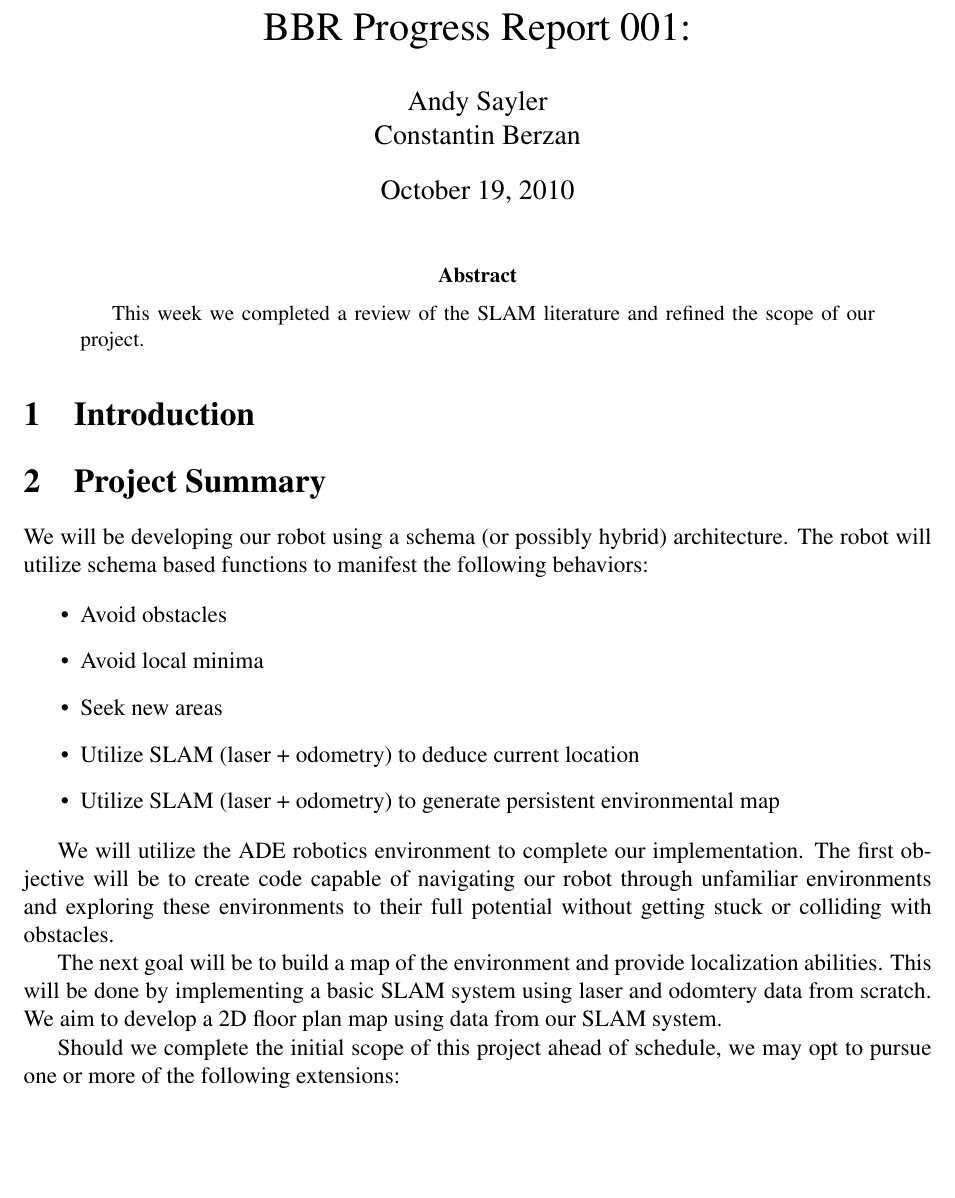
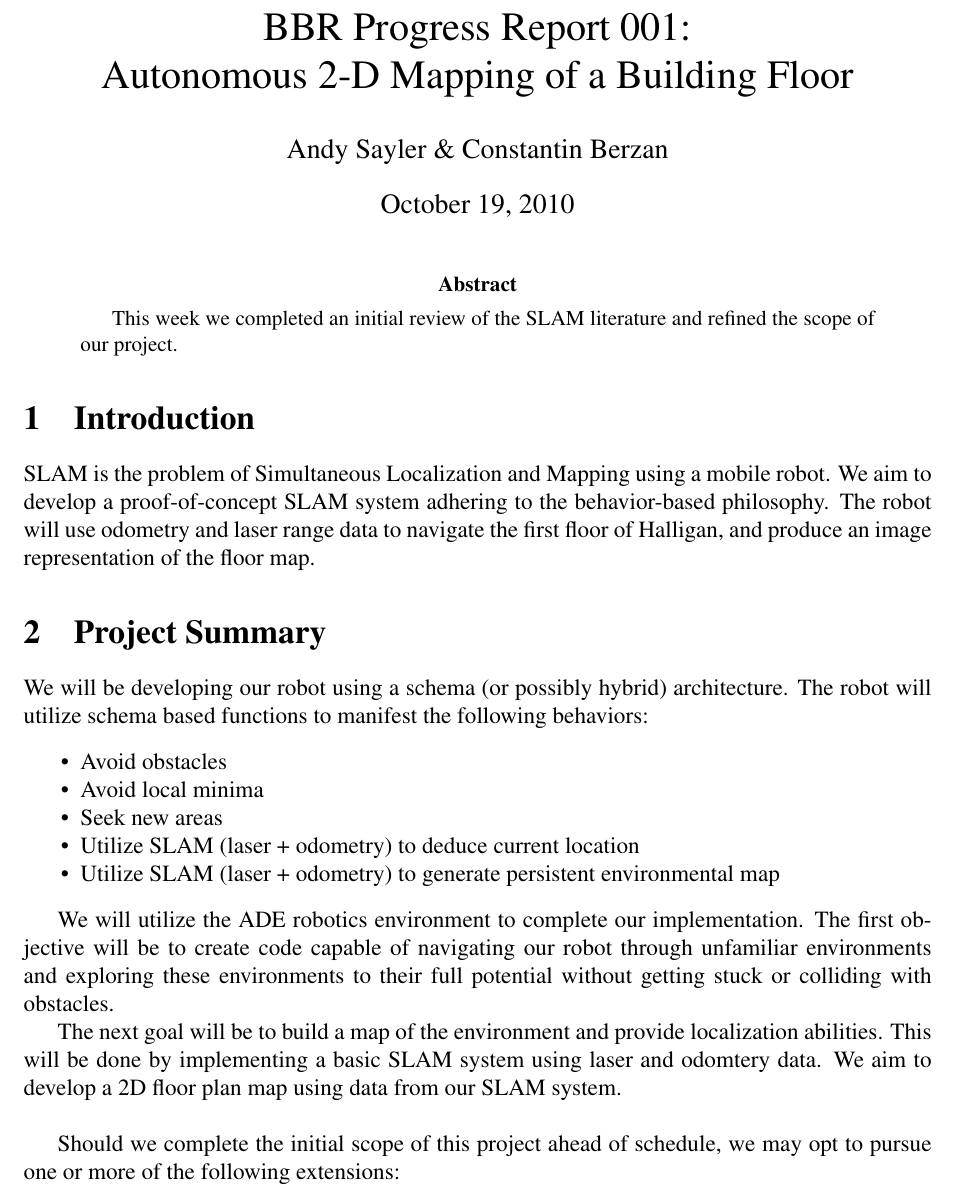
Before and after one commit to cberzan/bbr-mapper, a LaTeX paper (progress-reports/pr1.tex): part of page 1 of 2, cut so that both start at the same text, the shorter picture padded with empty space. Compiled offline with pdfLaTeX.

Commit message:
introduction, title, reduce bullet spacing

```diff
--- a/progress-reports/pr1.tex
+++ b/progress-reports/pr1.tex
@@ -3,12 +3,13 @@
 % http://www.mat.bham.ac.uk/R.W.Kaye/latex/examples.htm
 %
 % Andy Sayler
-% Constantine Berzan
+% Constantin Berzan
 
 \documentclass[12pt]{article}
 \usepackage{times}
 \usepackage{latexsym}
 \usepackage{xspace}
+\usepackage{times}
 \usepackage{epsfig}
 \setlength {\topmargin} {0 mm}
 \setlength {\headsep} {0 mm}
@@ -22,20 +23,22 @@
 
 \begin{document}
 
-\title{BBR Progress Report 001: }
-
-\author{Andy Sayler & Constantin Berzan}
-
+\title{BBR Progress Report 001:\\ Autonomous 2-D Mapping of a Building Floor}
+\author{Andy Sayler \& Constantin Berzan}
 \maketitle
 
 \begin{abstract}
-This week we completed a review of the SLAM literature and refined the scope of our
-project.
+This week we completed an initial review of the SLAM literature and refined the
+scope of our project.
 \end{abstract}
 
 
 \section{Introduction}
-
+SLAM is the problem of Simultaneous Localization and Mapping using a mobile
+robot.  We aim to develop a proof-of-concept SLAM system adhering to the
+behavior-based philosophy.  The robot will use odometry and laser range data to
+navigate the first floor of Halligan, and produce an image representation of the
+floor map.
 
 
 \section{Project Summary}
@@ -45,11 +48,15 @@ architecture. The robot will utilize schema based functions to manifest the
 following behaviors:
 
 \begin{itemize}
+    \setlength{\itemsep}{0pt}
+    \setlength{\parskip}{0pt}
+    \setlength{\parsep}{0pt}
     \item Avoid obstacles
     \item Avoid local minima
     \item Seek new areas
     \item Utilize SLAM (laser + odometry) to deduce current location
-    \item Utilize SLAM (laser + odometry) to generate persistent environmental map
+    \item Utilize SLAM (laser + odometry) to generate persistent environmental
+          map
 \end{itemize}
 
 We will utilize the ADE robotics environment to complete our implementation.
@@ -57,10 +64,10 @@ The first objective will be to create code capable of navigating our robot
 through unfamiliar environments and exploring these environments to their full
 potential without getting stuck or colliding with obstacles.
 
-The next goal will be to build a map of the environment and provide
-localization abilities. This will be done by implementing a basic SLAM system
-using laser and odomtery data from scratch.  We aim to develop a 2D floor plan
-map using data from our SLAM system.
+The next goal will be to build a map of the environment and provide localization
+abilities. This will be done by implementing a basic SLAM system using laser and
+odomtery data.  We aim to develop a 2D floor plan map using data from our SLAM
+system.\\
 
 Should we complete the initial scope of this project ahead of schedule, we may
 opt to pursue one or more of the following extensions:
```
Also changed, not shown: progress-reports/pr1.tex (21 more changed lines).
